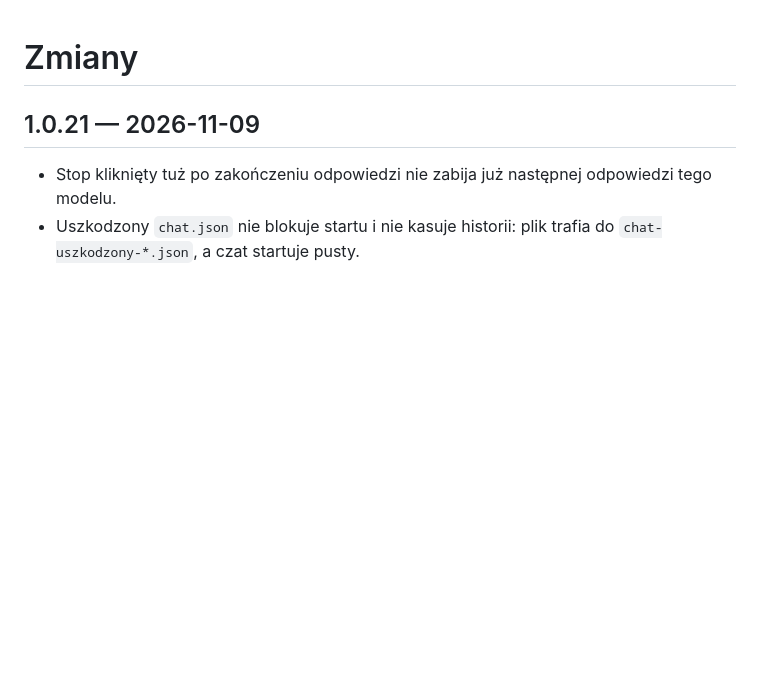
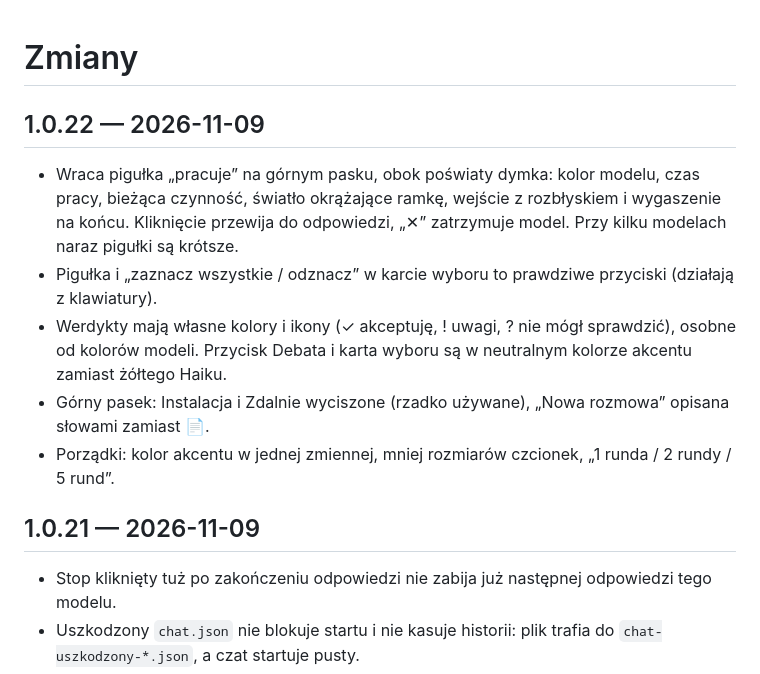
Before and after one commit to k0dixPL/TrybunAI, a Markdown page: CHANGELOG.md, the part around the change. Rendered like a GitHub page; blank space fills up the shorter version.

Commit message:
1.0.22: pigulka pracy wraca z animacja, werdykty z ikonami, porzadki w interfejsie
Co-Authored-By: Claude Opus 5.5 <noreply@anthropic.com>

```diff
--- a/CHANGELOG.md
+++ b/CHANGELOG.md
@@ -1,4 +1,14 @@
 # Zmiany
+
+## 1.0.22 — 2026-11-09
+- Wraca pigułka „pracuje” na górnym pasku, obok poświaty dymka: kolor modelu, czas pracy, bieżąca
+  czynność, światło okrążające ramkę, wejście z rozbłyskiem i wygaszenie na końcu. Kliknięcie przewija
+  do odpowiedzi, „✕” zatrzymuje model. Przy kilku modelach naraz pigułki są krótsze.
+- Pigułka i „zaznacz wszystkie / odznacz” w karcie wyboru to prawdziwe przyciski (działają z klawiatury).
+- Werdykty mają własne kolory i ikony (✓ akceptuję, ! uwagi, ? nie mógł sprawdzić), osobne od kolorów
+  modeli. Przycisk Debata i karta wyboru są w neutralnym kolorze akcentu zamiast żółtego Haiku.
+- Górny pasek: Instalacja i Zdalnie wyciszone (rzadko używane), „Nowa rozmowa” opisana słowami zamiast 📄.
+- Porządki: kolor akcentu w jednej zmiennej, mniej rozmiarów czcionek, „1 runda / 2 rundy / 5 rund”.
 
 ## 1.0.21 — 2026-11-09
 - Stop kliknięty tuż po zakończeniu odpowiedzi nie zabija już następnej odpowiedzi tego modelu.
```
Also changed, not shown: docs/screenshot.png, 2 other files.
